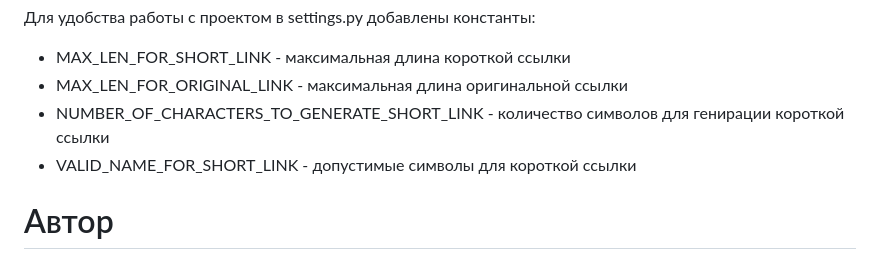
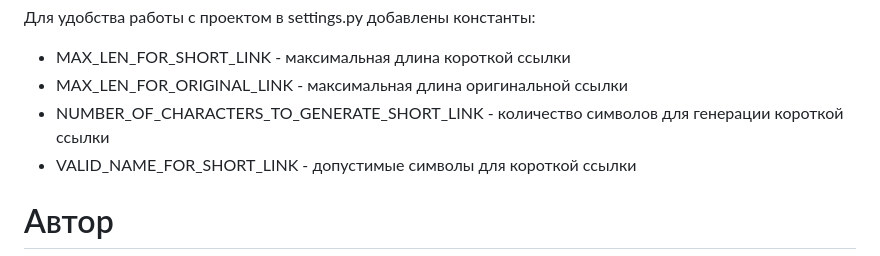
Before and after one commit to AtabekovaEkaterina/yacut, a Markdown page: README.md, the part around the change. Drawn GitHub-style.

Commit message:
Correction of comments after the first review

```diff
--- a/README.md
+++ b/README.md
@@ -124,7 +124,7 @@ flask run
 
 - MAX_LEN_FOR_SHORT_LINK - максимальная длина короткой ссылки
 - MAX_LEN_FOR_ORIGINAL_LINK - максимальная длина оригинальной ссылки
-- NUMBER_OF_CHARACTERS_TO_GENERATE_SHORT_LINK - количество символов для генирации короткой ссылки
+- NUMBER_OF_CHARACTERS_TO_GENERATE_SHORT_LINK - количество символов для генерации короткой ссылки
 - VALID_NAME_FOR_SHORT_LINK - допустимые символы для короткой ссылки
 
 
```
